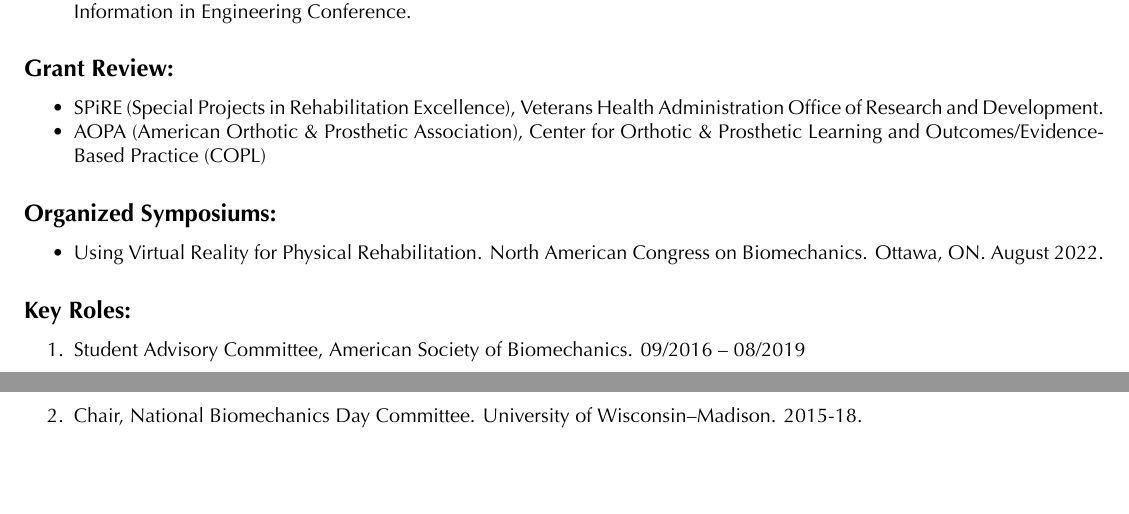
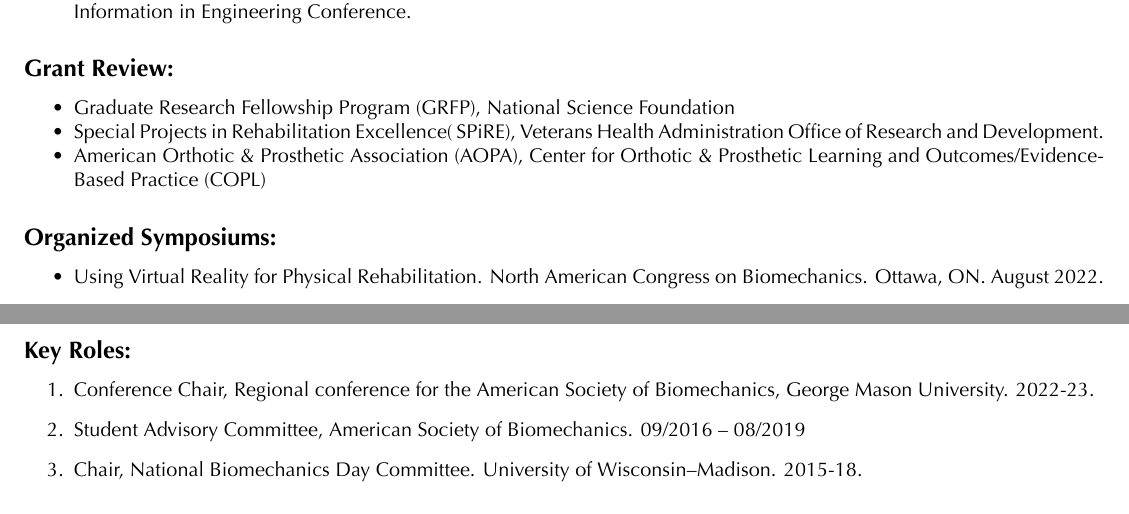
Before and after one commit to SamuelAcunaPhD/CV, a LaTeX CV (latex/saacuna_cv.tex): two parts of pages 6 and 7 of 8, joined at a grey line, cut so that both start at the same text, the shorter picture padded with empty space. The pictures show the PDF file SamuelAcunaPhD_CV.pdf that the author committed with the source.

Commit message:
update CV

```diff
--- a/latex/saacuna_cv.tex
+++ b/latex/saacuna_cv.tex
@@ -335,8 +335,9 @@
 
 \subsection{Grant Review:}
 \begin{itemize}
-    \item SPiRE (Special Projects in Rehabilitation Excellence), Veterans Health Administration Office of Research and Development.
-    \item AOPA (American Orthotic \& Prosthetic Association), Center for Orthotic \& Prosthetic Learning and Outcomes/Evidence-Based Practice (COPL)
+    \item Graduate Research Fellowship Program (GRFP), National Science Foundation
+    \item Special Projects in Rehabilitation Excellence( SPiRE), Veterans Health Administration Office of Research and Development.
+    \item American Orthotic \& Prosthetic Association (AOPA), Center for Orthotic \& Prosthetic Learning and Outcomes/Evidence-Based Practice (COPL)
 \end{itemize}
 
 \subsection{Organized Symposiums:}
@@ -347,6 +348,7 @@
 
 \subsection{Key Roles:}
 \begin{enumerate}
+    \item Conference Chair, Regional conference for the American Society of Biomechanics, George Mason University. 2022-23.
     \item Student Advisory Committee, American Society of Biomechanics. 09/2016 – 08/2019
     \item Chair, National Biomechanics Day Committee. University of Wisconsin--Madison. 2015-18.
 \end{enumerate}
```
Also changed, not shown: SamuelAcunaPhD_CV.pdf.
